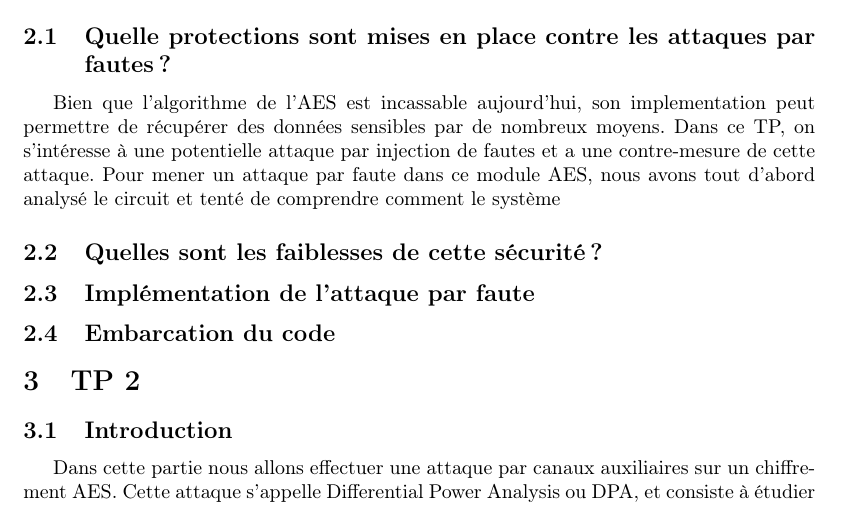
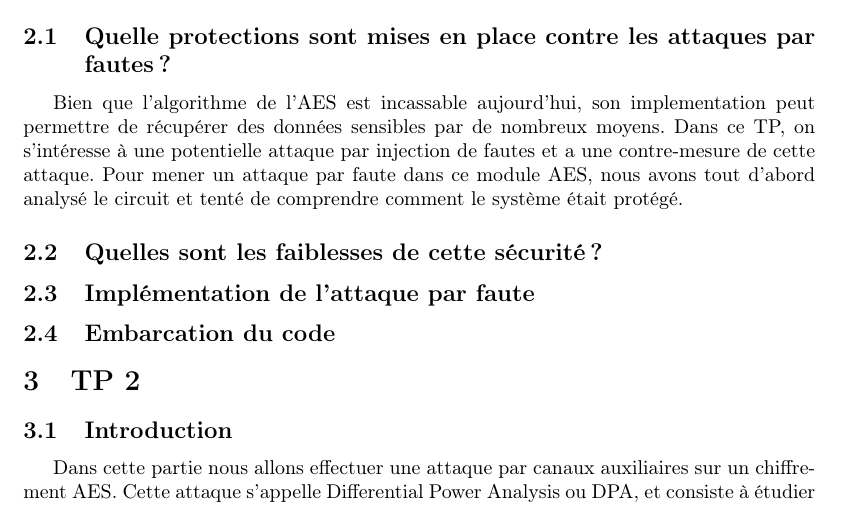
Before and after one commit to LucasMahieu/TP_secu, a LaTeX document (main.tex, which reads struct/tp1.tex): part of page 3 of 6, cut so that both start at the same text. Compiled offline with pdfLaTeX.

Commit message:
ajout du bench + tp1 lucas

```diff
--- a/struct/tp1.tex
+++ b/struct/tp1.tex
@@ -2,7 +2,7 @@
 
 Bien que l'algorithme de l'AES est incassable aujourd'hui, son implementation peut permettre de récupérer des données sensibles par de nombreux moyens.
 Dans ce TP, on s'intéresse à une potentielle attaque par injection de fautes et a une contre-mesure de cette attaque.
-Pour mener un attaque par faute  dans ce module AES, nous avons tout d'abord analysé le circuit et tenté de comprendre comment le système
+Pour mener un attaque par faute  dans ce module AES, nous avons tout d'abord analysé le circuit et tenté de comprendre comment le système était protégé.
 
 
 \subsection{Quelles sont les faiblesses de cette sécurité ?}
```
Also changed, not shown: data/AES/AES.jpeg (renamed from data/AES/AES.001.jpeg), data/AES/DDR.jpeg (added), data/courants.pdf, 4 other files.
